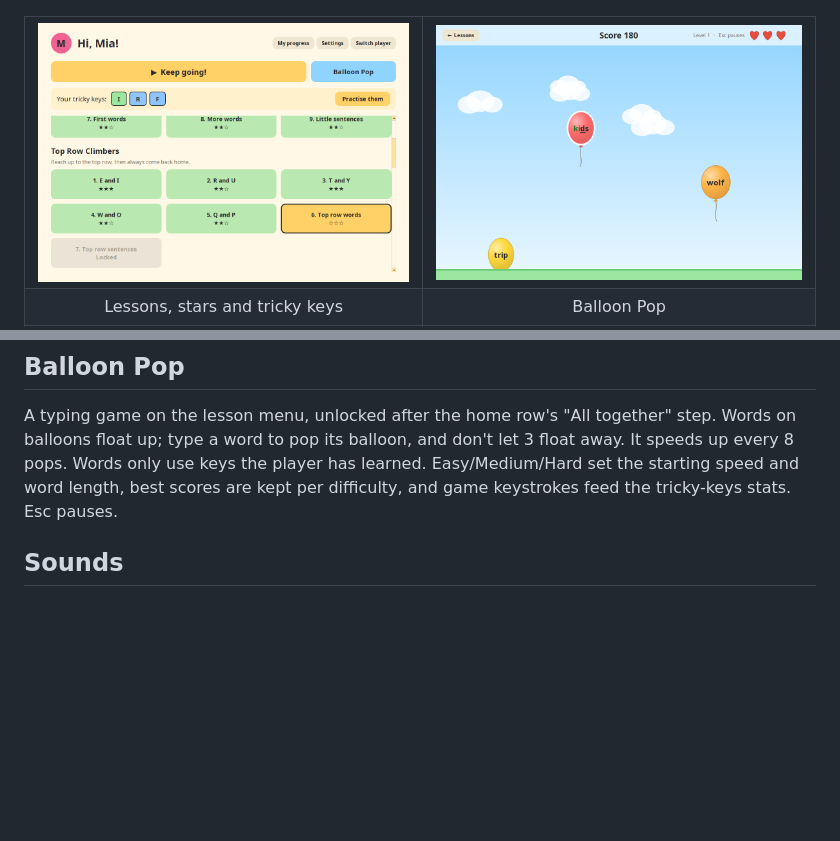
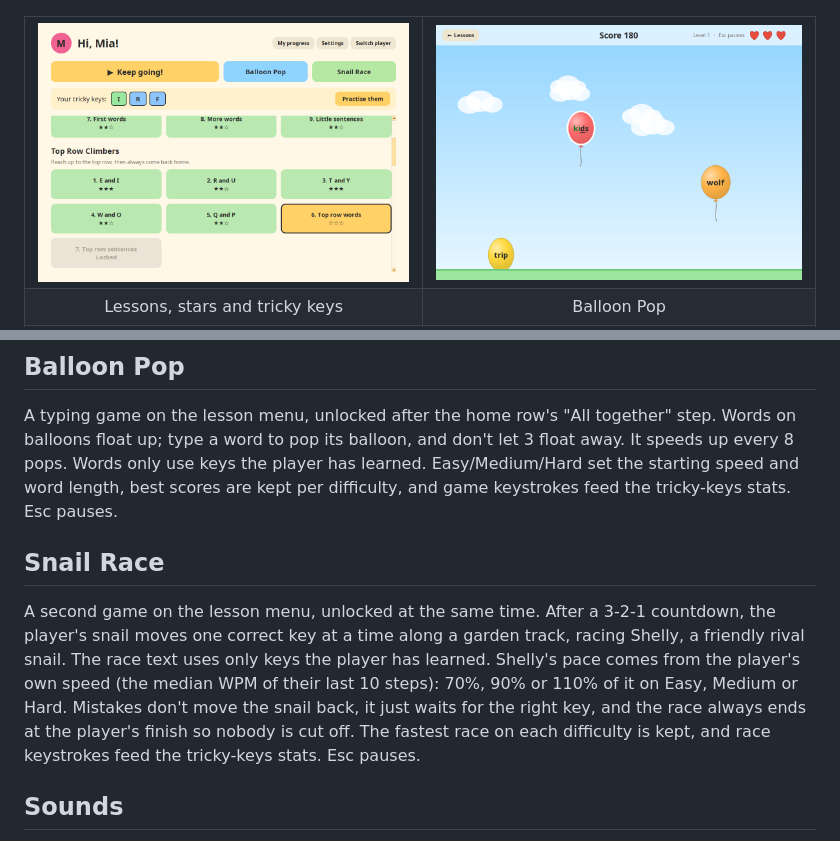
Before and after one commit to mcvmcv/typing-tutor, a Markdown page: README.md, 2 parts joined by grey strips. GitHub-like rendering; pictures changed too: docs/screenshots/lessons.png; blank space fills up the shorter version.

```diff
--- a/README.md
+++ b/README.md
@@ -106,6 +114,18 @@ together" step. Words on balloons float up; type a word to pop its balloon,
 and don't let 3 float away. It speeds up every 8 pops. Words only use keys the
 player has learned. Easy/Medium/Hard set the starting speed and word length,
 best scores are kept per difficulty, and game keystrokes feed the tricky-keys
+stats. Esc pauses.
+
+## Snail Race
+
+A second game on the lesson menu, unlocked at the same time. After a 3-2-1
+countdown, the player's snail moves one correct key at a time along a garden
+track, racing Shelly, a friendly rival snail. The race text uses only keys the
+player has learned. Shelly's pace comes from the player's own speed (the
+median WPM of their last 10 steps): 70%, 90% or 110% of it on Easy, Medium or
+Hard. Mistakes don't move the snail back, it just waits for the right key, and
+the race always ends at the player's finish so nobody is cut off. The fastest
+race on each difficulty is kept, and race keystrokes feed the tricky-keys
 stats. Esc pauses.
 
 ## Sounds
```
Also changed, not shown: other parts of README.md (+8 -0 lines), docs/screenshots/snail-race.png (added), 10 other files.
